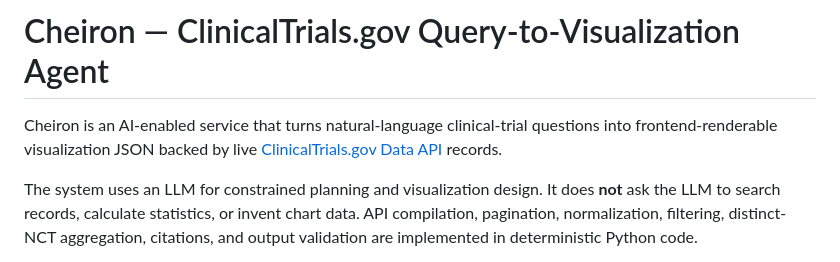
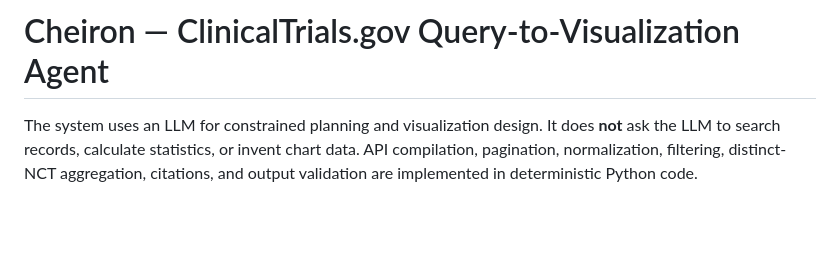
Before and after one commit to ming-90/cheiron, a Markdown page: README.md, the part around the change. Drawn GitHub-style; blank space fills up the shorter version.

```diff
--- a/README.md
+++ b/README.md
@@ -1,6 +1,5 @@
 # Cheiron — ClinicalTrials.gov Query-to-Visualization Agent
 
-Cheiron is an AI-enabled service that turns natural-language clinical-trial questions into frontend-renderable visualization JSON backed by live [ClinicalTrials.gov Data API](https://clinicaltrials.gov/data-api/api) records.
 
 The system uses an LLM for constrained planning and visualization design. It does **not** ask the LLM to search records, calculate statistics, or invent chart data. API compilation, pagination, normalization, filtering, distinct-NCT aggregation, citations, and output validation are implemented in deterministic Python code.
 
```
Also changed, not shown: README_ko.md (+0 -1 lines).
